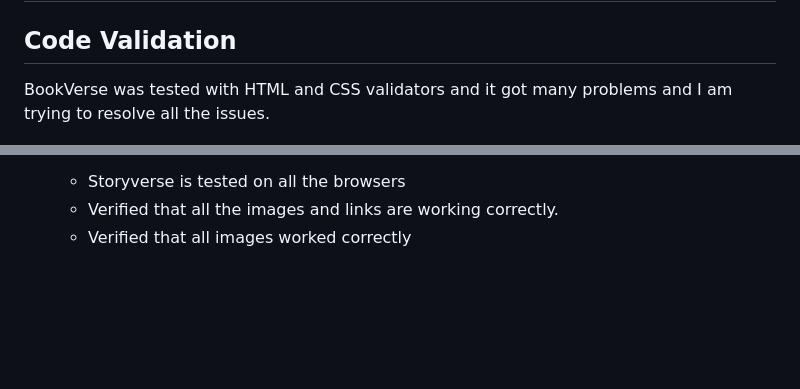
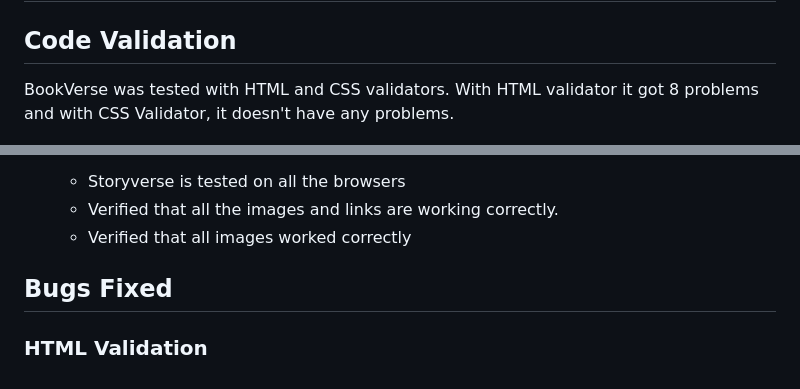
Before and after one commit to NewcoderM/BookVerse, a Markdown page: readme.md, 2 parts joined by grey strips. GitHub-like rendering; blank space fills up the shorter version.

```diff
--- a/readme.md
+++ b/readme.md
@@ -142,7 +142,7 @@ All pages—aside from the home page—have a headline that is easy to see when
 # Testing
 
 ## Code Validation
-BookVerse was tested with HTML and CSS validators and it got many problems and I am trying to resolve all the issues.
+BookVerse was tested with HTML and CSS validators. With HTML validator it got 8 problems and with CSS Validator, it doesn't have any problems.
 
 ![W3C HTML Validator](html-test.jpeg)
 
@@ -193,3 +193,7 @@ In addition to the automated process above, manual testing was carried out on th
     * Storyverse is tested on all the browsers
     * Verified that all the images and links are working correctly.
     * Verified that all images worked correctly
+
+## Bugs Fixed
+
+### HTML Validation
```
